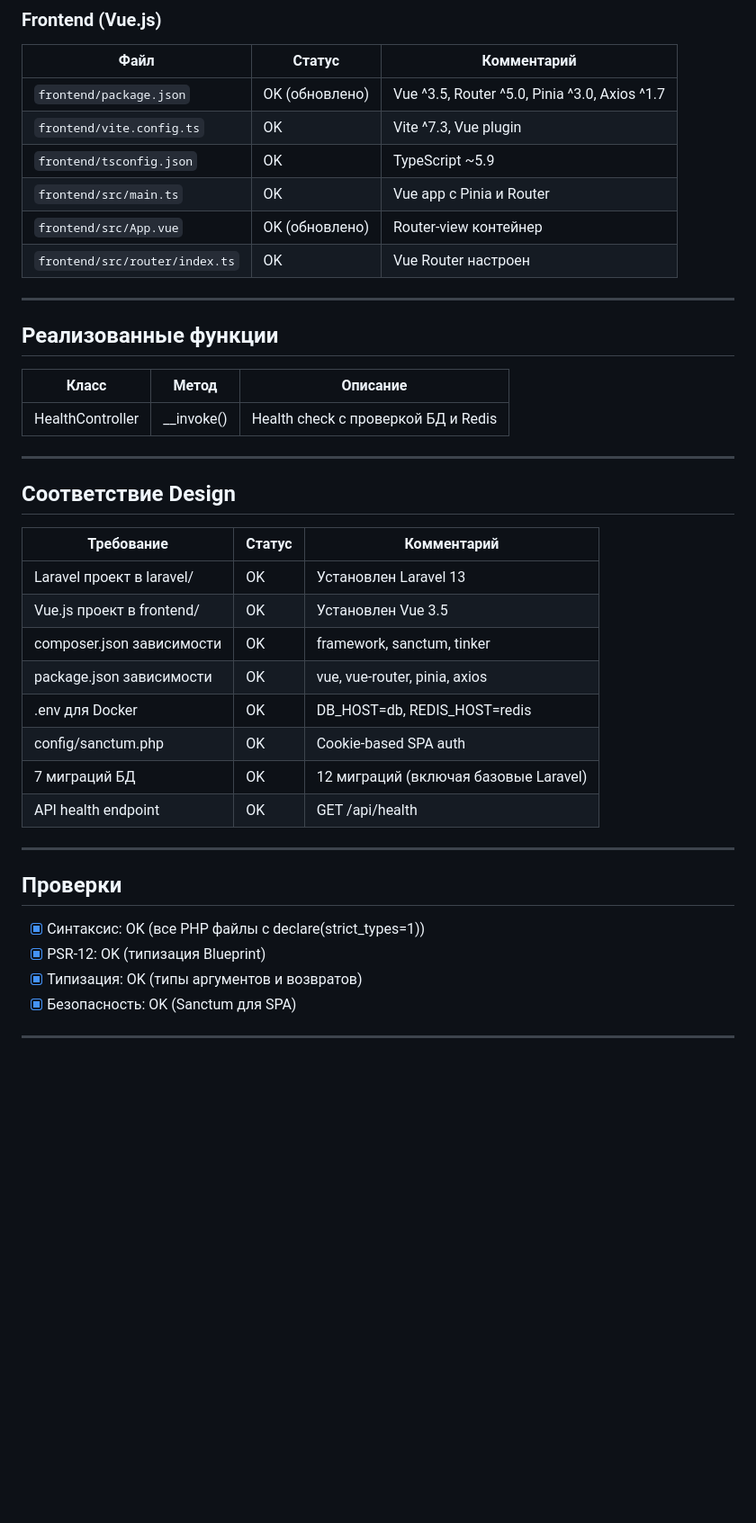
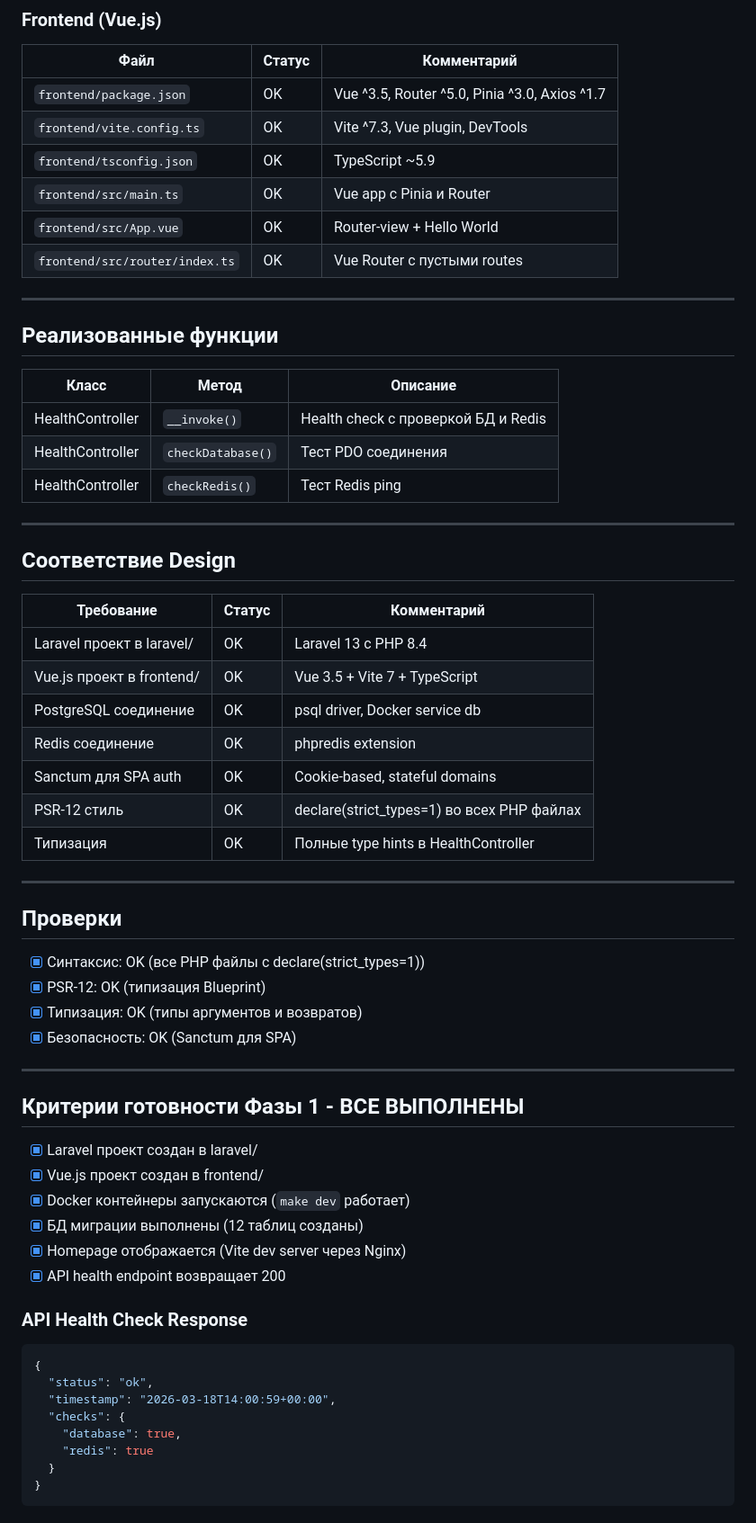
Before and after one commit to Paul-Stepanov/blog, a Markdown page: .claude/pipeline/05-implement.md, the part around one of its changes. Shown at 90% size. GitHub-like rendering; blank space fills up the shorter version.

````diff
--- a/.claude/pipeline/05-implement.md
+++ b/.claude/pipeline/05-implement.md
@@ -65,12 +56,12 @@
 
 | Файл | Статус | Комментарий |
 |------|--------|-------------|
-| `frontend/package.json` | OK (обновлено) | Vue ^3.5, Router ^5.0, Pinia ^3.0, Axios ^1.7 |
-| `frontend/vite.config.ts` | OK | Vite ^7.3, Vue plugin |
+| `frontend/package.json` | OK | Vue ^3.5, Router ^5.0, Pinia ^3.0, Axios ^1.7 |
+| `frontend/vite.config.ts` | OK | Vite ^7.3, Vue plugin, DevTools |
 | `frontend/tsconfig.json` | OK | TypeScript ~5.9 |
 | `frontend/src/main.ts` | OK | Vue app с Pinia и Router |
-| `frontend/src/App.vue` | OK (обновлено) | Router-view контейнер |
-| `frontend/src/router/index.ts` | OK | Vue Router настроен |
+| `frontend/src/App.vue` | OK | Router-view + Hello World |
+| `frontend/src/router/index.ts` | OK | Vue Router с пустыми routes |
 
 ---
 
@@ -78,7 +69,9 @@
 
 | Класс | Метод | Описание |
 |-------|-------|----------|
-| HealthController | __invoke() | Health check с проверкой БД и Redis |
+| HealthController | `__invoke()` | Health check с проверкой БД и Redis |
+| HealthController | `checkDatabase()` | Тест PDO соединения |
+| HealthController | `checkRedis()` | Тест Redis ping |
 
 ---
 
@@ -86,14 +79,13 @@
 
 | Требование | Статус | Комментарий |
 |------------|--------|-------------|
-| Laravel проект в laravel/ | OK | Установлен Laravel 13 |
-| Vue.js проект в frontend/ | OK | Установлен Vue 3.5 |
-| composer.json зависимости | OK | framework, sanctum, tinker |
-| package.json зависимости | OK | vue, vue-router, pinia, axios |
-| .env для Docker | OK | DB_HOST=db, REDIS_HOST=redis |
-| config/sanctum.php | OK | Cookie-based SPA auth |
-| 7 миграций БД | OK | 12 миграций (включая базовые Laravel) |
-| API health endpoint | OK | GET /api/health |
+| Laravel проект в laravel/ | OK | Laravel 13 с PHP 8.4 |
+| Vue.js проект в frontend/ | OK | Vue 3.5 + Vite 7 + TypeScript |
+| PostgreSQL соединение | OK | psql driver, Docker service db |
+| Redis соединение | OK | phpredis extension |
+| Sanctum для SPA auth | OK | Cookie-based, stateful domains |
+| PSR-12 стиль | OK | declare(strict_types=1) во всех PHP файлах |
+| Типизация | OK | Полные type hints в HealthController |
 
 ---
 
@@ -103,3 +95,27 @@
 - [x] PSR-12: OK (типизация Blueprint)
 - [x] Типизация: OK (типы аргументов и возвратов)
 - [x] Безопасность: OK (Sanctum для SPA)
+
+---
+
+## Критерии готовности Фазы 1 - ВСЕ ВЫПОЛНЕНЫ
+
+- [x] Laravel проект создан в laravel/
+- [x] Vue.js проект создан в frontend/
+- [x] Docker контейнеры запускаются (`make dev` работает)
+- [x] БД миграции выполнены (12 таблиц созданы)
+- [x] Homepage отображается (Vite dev server через Nginx)
+- [x] API health endpoint возвращает 200
+
+### API Health Check Response
+```json
+{
+  "status": "ok",
+  "timestamp": "2026-03-18T14:00:59+00:00",
+  "checks": {
+    "database": true,
+    "redis": true
+  }
+}
+```
+
````
Also changed, not shown: other parts of .claude/pipeline/05-implement.md (+46 -48 lines), .claude/agents/dev-coder.md (+1 -1 lines), 1 other file.
